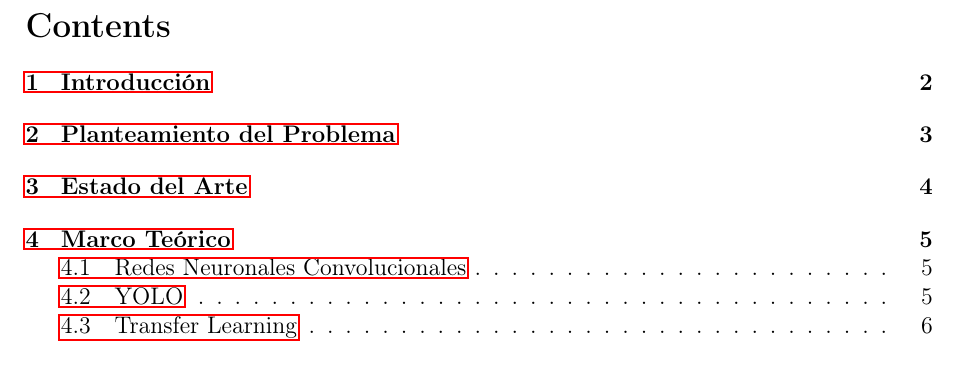
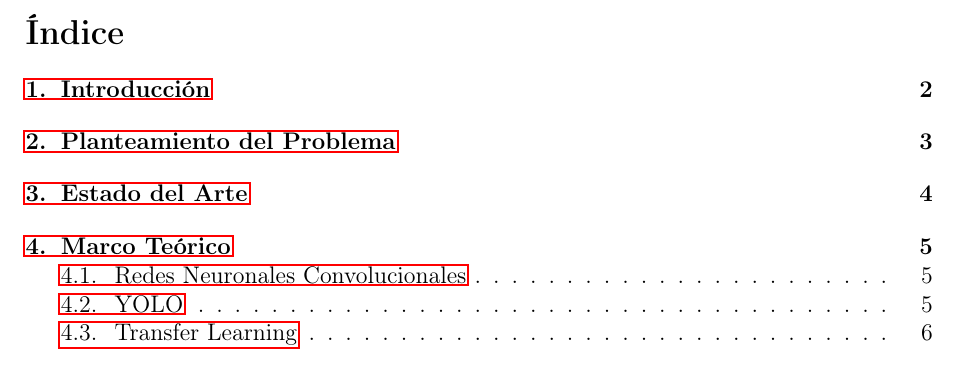
Before and after one commit to superflash41/isaFIRE, a LaTeX document (report/main.tex): part of page 2 of 7, cut at the place of the change. Compiled offline with pdfLaTeX.

Commit message:
lang changed to spanish

```diff
--- a/report/main.tex
+++ b/report/main.tex
@@ -22,6 +22,8 @@
 \usepackage{tocloft}           % For customizing ToC
 \usepackage{etoolbox}          % For patching commands
 \usepackage{parskip}
+% add the package to make the elemnts of the elemnt be in spanish
+\usepackage[spanish]{babel}
 
 \graphicspath{{images/}}
 
@@ -52,6 +54,7 @@
 \rhead{\courseTitle}
 \lhead{\courseCode}
 \cfoot{\thepage}
+\setlength{\headheight}{14.5pt}
 
 \setlength{\parindent}{0pt}
 
```
Also changed, not shown: report/out/main.pdf.
